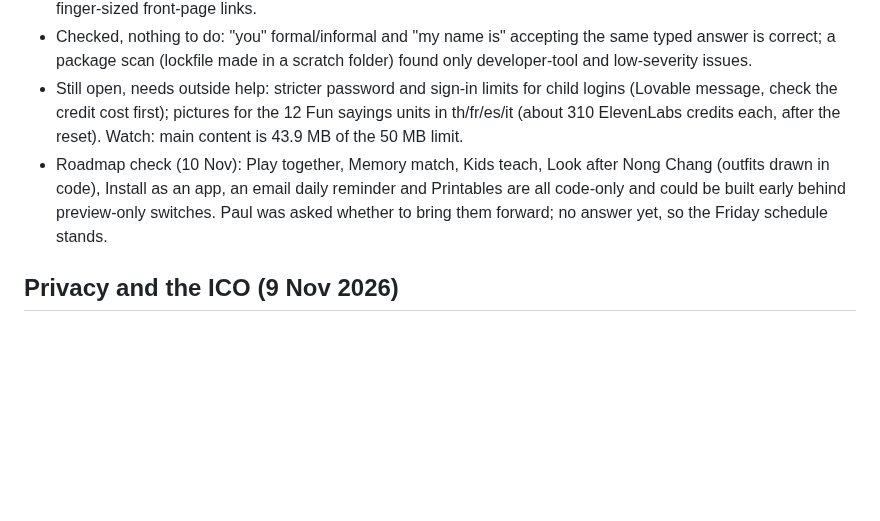
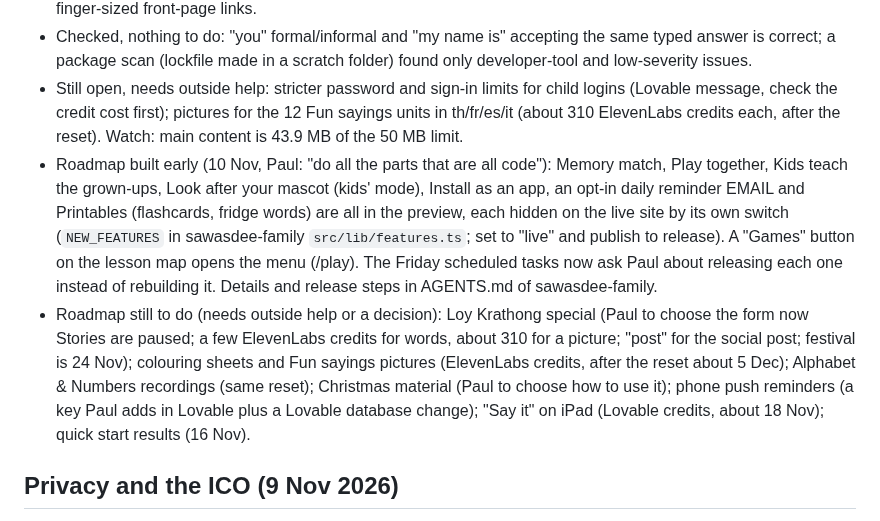
Before and after one commit to jeeveswooster2006/sawasdee-thai, a Markdown page: CLAUDE.md, the part around the change. Drawn GitHub-style; blank space fills up the shorter version.

Commit message:
Notes: roadmap features built early, and what still needs outside help
Co-Authored-By: Claude Fable 5.2 <noreply@anthropic.com>
Claude-Session: https://claude.ai/code/session_01R1deoXLHkVGGj41yC54ME7

```diff
--- a/CLAUDE.md
+++ b/CLAUDE.md
@@ -64,7 +64,8 @@ Not started. Only pick these up when Paul asks.
 - Second round, in the preview since 10 Nov (not published yet): colour picture tab buttons (🎯 for Practice), "tap to hear" hint, about 120 hard-coded English strings translated, XP only for the first 25 sessions an hour / 80 a day, session-start and password-reset limits, old lesson sessions cleared after a month, page language tag, finger-sized front-page links.
 - Checked, nothing to do: "you" formal/informal and "my name is" accepting the same typed answer is correct; a package scan (lockfile made in a scratch folder) found only developer-tool and low-severity issues.
 - Still open, needs outside help: stricter password and sign-in limits for child logins (Lovable message, check the credit cost first); pictures for the 12 Fun sayings units in th/fr/es/it (about 310 ElevenLabs credits each, after the reset). Watch: main content is 43.9 MB of the 50 MB limit.
-- Roadmap check (10 Nov): Play together, Memory match, Kids teach, Look after Nong Chang (outfits drawn in code), Install as an app, an email daily reminder and Printables are all code-only and could be built early behind preview-only switches. Paul was asked whether to bring them forward; no answer yet, so the Friday schedule stands.
+- Roadmap built early (10 Nov, Paul: "do all the parts that are all code"): Memory match, Play together, Kids teach the grown-ups, Look after your mascot (kids' mode), Install as an app, an opt-in daily reminder EMAIL and Printables (flashcards, fridge words) are all in the preview, each hidden on the live site by its own switch (`NEW_FEATURES` in sawasdee-family `src/lib/features.ts`; set to "live" and publish to release). A "Games" button on the lesson map opens the menu (/play). The Friday scheduled tasks now ask Paul about releasing each one instead of rebuilding it. Details and release steps in AGENTS.md of sawasdee-family.
+- Roadmap still to do (needs outside help or a decision): Loy Krathong special (Paul to choose the form now Stories are paused; a few ElevenLabs credits for words, about 310 for a picture; "post" for the social post; festival is 24 Nov); colouring sheets and Fun sayings pictures (ElevenLabs credits, after the reset about 5 Dec); Alphabet & Numbers recordings (same reset); Christmas material (Paul to choose how to use it); phone push reminders (a key Paul adds in Lovable plus a Lovable database change); "Say it" on iPad (Lovable credits, about 18 Nov); quick start results (16 Nov).
 
 ## Privacy and the ICO (9 Nov 2026)
 - Privacy page at nongchang.co.uk/privacy (text in sawasdee-family `src/data/privacy.ts`, five languages). Update it whenever the app starts keeping something new, uses a new service, or the inactive-account timings change.
```
